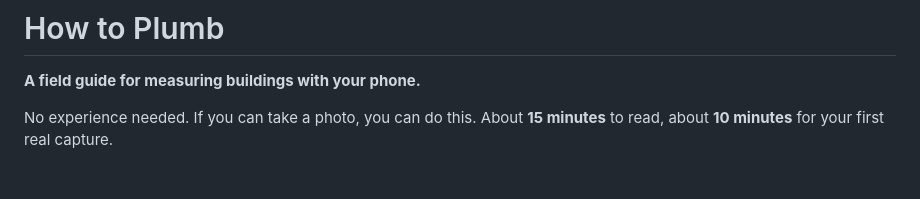
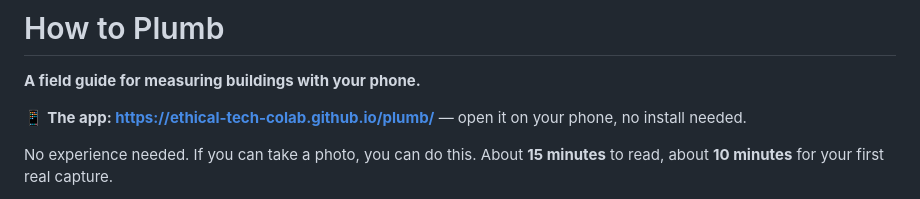
Before and after one commit to Ethical-Tech-CoLab/plumb, a Markdown page: HOW-TO-PLUMB.md, the part around the change. GitHub-like rendering; blank space fills up the shorter version.

```diff
--- a/HOW-TO-PLUMB.md
+++ b/HOW-TO-PLUMB.md
@@ -1,6 +1,9 @@
 # How to Plumb
 
 **A field guide for measuring buildings with your phone.**
+
+📱 **The app: <https://ethical-tech-colab.github.io/plumb/>** — open it on your phone, no install
+needed.
 
 No experience needed. If you can take a photo, you can do this. About **15 minutes** to read, about
 **10 minutes** for your first real capture.
```
Also changed, not shown: README.md (+11 -0 lines).
